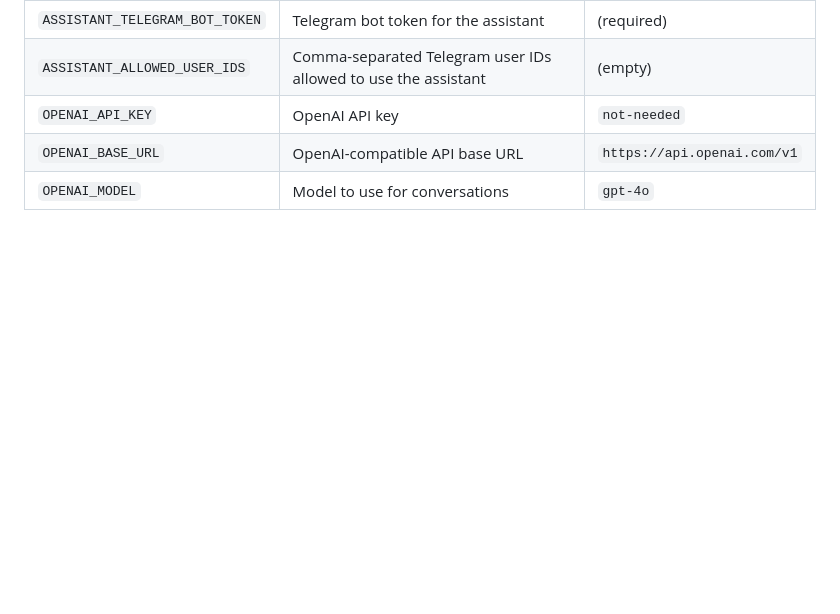
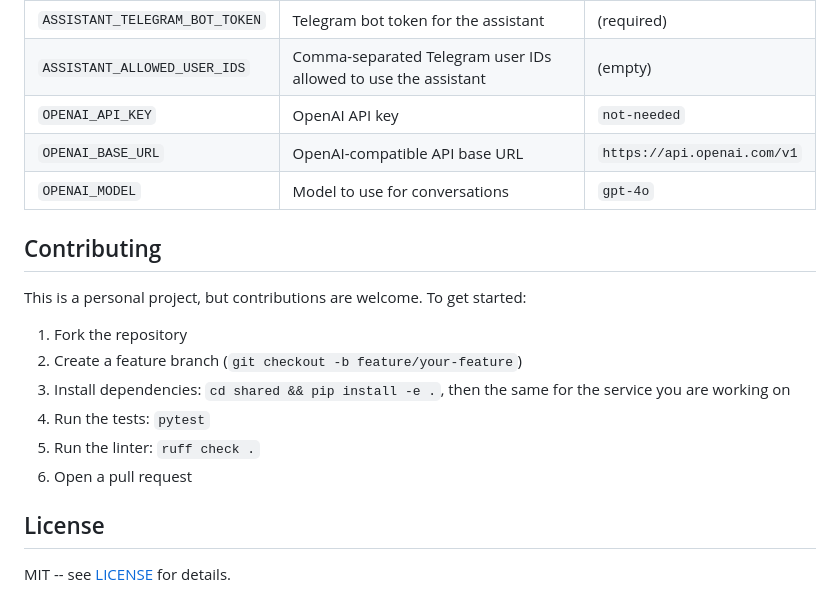
Before and after one commit to jhyoong/BearMemori, a Markdown page: README.md, the part around one of its changes. Rendered like a GitHub page; blank space fills up the shorter version.

```diff
--- a/README.md
+++ b/README.md
@@ -119,3 +122,18 @@ The assistant requires its own Telegram bot token (separate from the main gatewa
 | `OPENAI_API_KEY` | OpenAI API key | `not-needed` |
 | `OPENAI_BASE_URL` | OpenAI-compatible API base URL | `https://api.openai.com/v1` |
 | `OPENAI_MODEL` | Model to use for conversations | `gpt-4o` |
+
+## Contributing
+
+This is a personal project, but contributions are welcome. To get started:
+
+1. Fork the repository
+2. Create a feature branch (`git checkout -b feature/your-feature`)
+3. Install dependencies: `cd shared && pip install -e .`, then the same for the service you are working on
+4. Run the tests: `pytest`
+5. Run the linter: `ruff check .`
+6. Open a pull request
+
+## License
+
+MIT -- see [LICENSE](LICENSE) for details.
```
Also changed, not shown: other parts of README.md (+3 -0 lines), CHANGELOG.md (added, +24 -0 lines).
